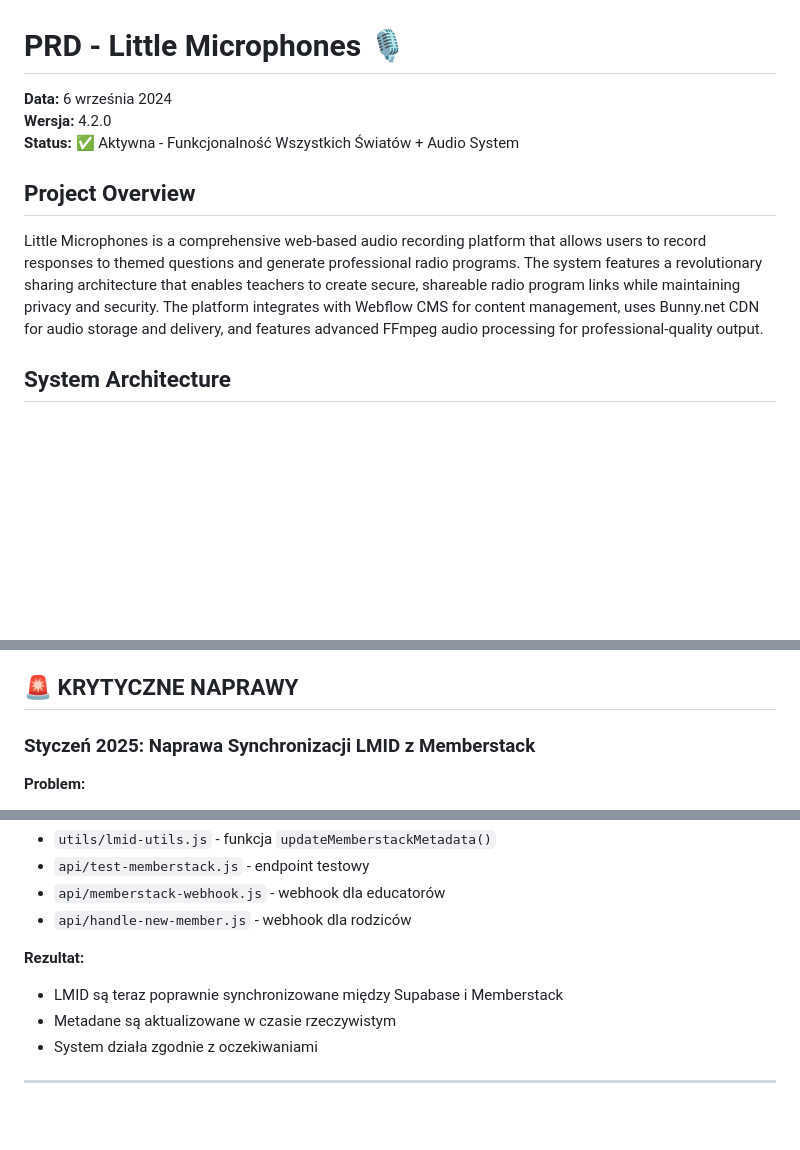
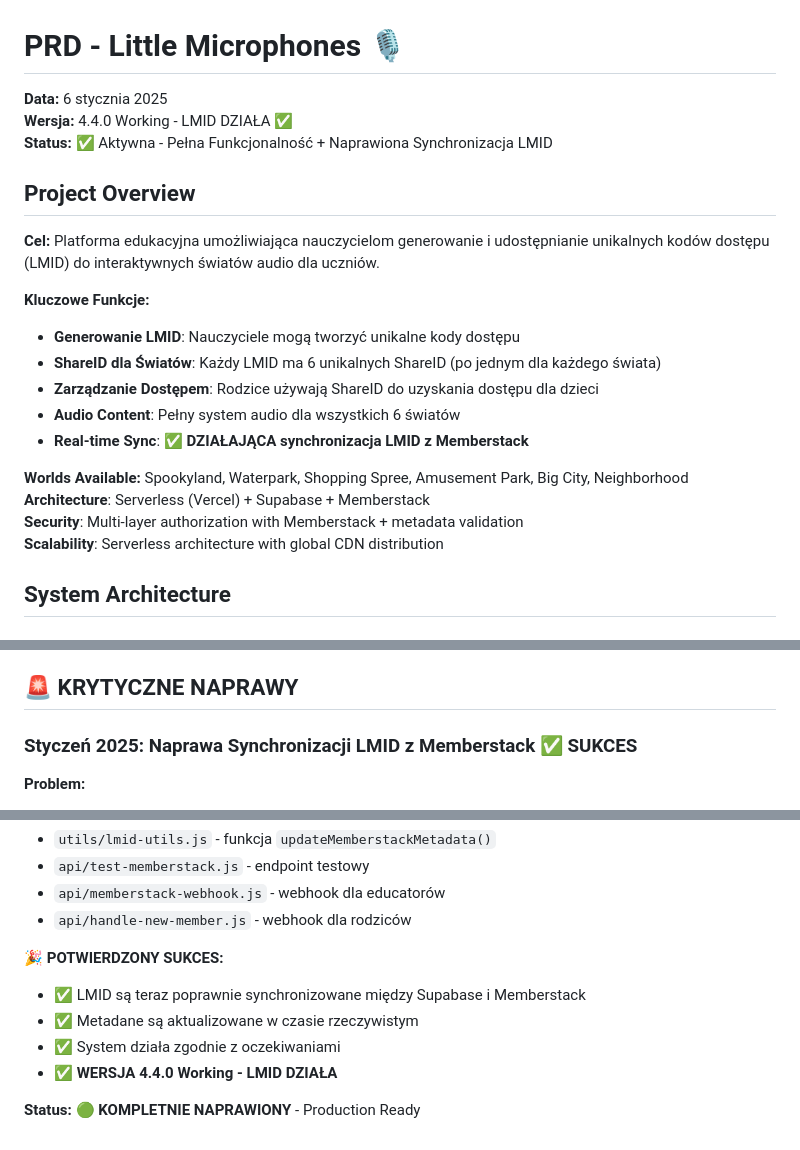
Before and after one commit to heyfeelings-official/little-microphones, a Markdown page: documentation/PRD-little-microphones.md, 3 parts joined by grey strips. GitHub-like rendering; blank space fills up the shorter version.

Commit message:
🎉 WERSJA 4.4.0 Working - LMID DZIAŁA ✅
POTWIERDZONY SUKCES:
✅ LMID synchronizacja z Memberstack działa poprawnie
✅ Metadane aktualizowane w czasie rzeczywistym
✅ Wszystkie funkcje działają zgodnie z oczekiwaniami
✅ System Production Ready

Status: 🟢 KOMPLETNIE NAPRAWIONY
Data: 6 stycznia 2025

```diff
--- a/documentation/PRD-little-microphones.md
+++ b/documentation/PRD-little-microphones.md
@@ -1,11 +1,24 @@
 # PRD - Little Microphones 🎙️
 
-**Data:** 6 września 2024
-**Wersja:** 4.2.0
-**Status:** ✅ Aktywna - Funkcjonalność Wszystkich Światów + Audio System
+**Data:** 6 stycznia 2025
+**Wersja:** 4.4.0 Working - LMID DZIAŁA ✅
+**Status:** ✅ Aktywna - Pełna Funkcjonalność + Naprawiona Synchronizacja LMID
 
 ## Project Overview
-Little Microphones is a comprehensive web-based audio recording platform that allows users to record responses to themed questions and generate professional radio programs. The system features a revolutionary sharing architecture that enables teachers to create secure, shareable radio program links while maintaining privacy and security. The platform integrates with Webflow CMS for content management, uses Bunny.net CDN for audio storage and delivery, and features advanced FFmpeg audio processing for professional-quality output.
+
+**Cel:** Platforma edukacyjna umożliwiająca nauczycielom generowanie i udostępnianie unikalnych kodów dostępu (LMID) do interaktywnych światów audio dla uczniów.
+
+**Kluczowe Funkcje:**
+- **Generowanie LMID**: Nauczyciele mogą tworzyć unikalne kody dostępu
+- **ShareID dla Światów**: Każdy LMID ma 6 unikalnych ShareID (po jednym dla każdego świata)
+- **Zarządzanie Dostępem**: Rodzice używają ShareID do uzyskania dostępu dla dzieci
+- **Audio Content**: Pełny system audio dla wszystkich 6 światów
+- **Real-time Sync**: ✅ **DZIAŁAJĄCA synchronizacja LMID z Memberstack**
+
+**Worlds Available:** Spookyland, Waterpark, Shopping Spree, Amusement Park, Big City, Neighborhood
+**Architecture**: Serverless (Vercel) + Supabase + Memberstack
+**Security**: Multi-layer authorization with Memberstack + metadata validation
+**Scalability**: Serverless architecture with global CDN distribution
 
 ## System Architecture
 
@@ -236,7 +249,7 @@ master: {
 
 ## 🚨 KRYTYCZNE NAPRAWY
 
-### Styczeń 2025: Naprawa Synchronizacji LMID z Memberstack
+### Styczeń 2025: Naprawa Synchronizacji LMID z Memberstack ✅ SUKCES
 
 **Problem:**
 - System dodawał LMID do Supabase, ale nie aktualizował metadanych w Memberstack
@@ -255,9 +268,10 @@ master: {
 - `api/memberstack-webhook.js` - webhook dla educatorów
 - `api/handle-new-member.js` - webhook dla rodziców
 
-**Rezultat:**
-- LMID są teraz poprawnie synchronizowane między Supabase i Memberstack
-- Metadane są aktualizowane w czasie rzeczywistym
-- System działa zgodnie z oczekiwaniami
+**🎉 POTWIERDZONY SUKCES:**
+- ✅ LMID są teraz poprawnie synchronizowane między Supabase i Memberstack
+- ✅ Metadane są aktualizowane w czasie rzeczywistym
+- ✅ System działa zgodnie z oczekiwaniami
+- ✅ **WERSJA 4.4.0 Working - LMID DZIAŁA**
 
----
+**Status:** 🟢 **KOMPLETNIE NAPRAWIONY** - Production Ready
```
